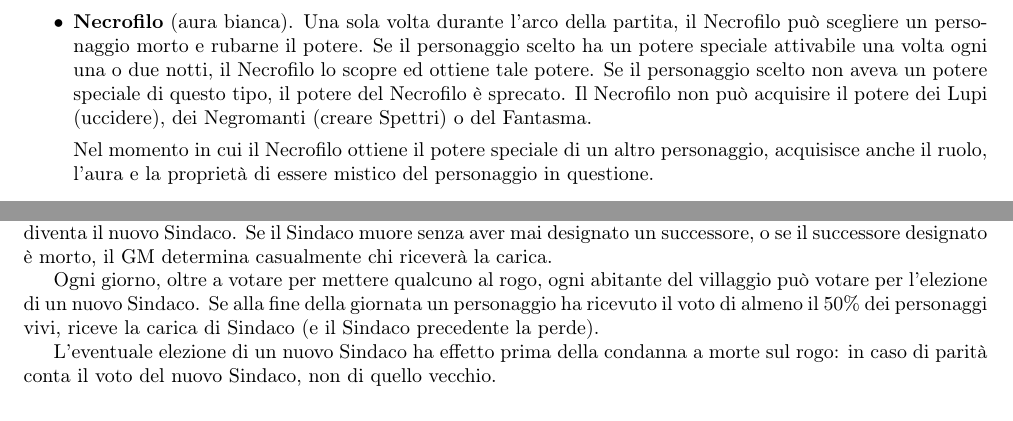
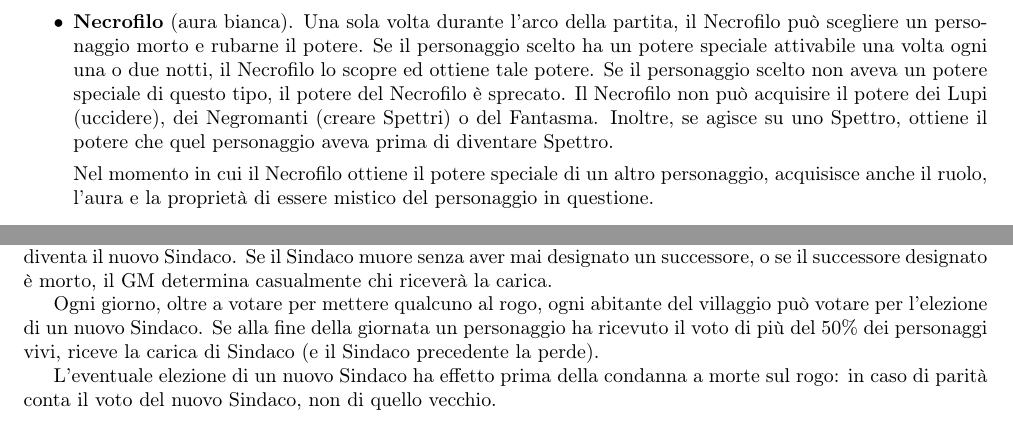
Before and after one commit to giove91/regolamento-lupus, a LaTeX document (regolamento.tex): two parts of pages 5 and 8 of 12, joined at a grey line, cut so that both start at the same text. Compiled offline with pdfLaTeX.

Commit message:
Due modifiche implementate.

```diff
--- a/regolamento.tex
+++ b/regolamento.tex
@@ -241,6 +241,7 @@ Per ciascuno di essi è indicata tra parentesi l'aura, che può essere bianca op
  Se il personaggio scelto ha un potere speciale attivabile una volta ogni una o due notti, il Necrofilo lo scopre ed ottiene tale potere.
  Se il personaggio scelto non aveva un potere speciale di questo tipo, il potere del Necrofilo è sprecato.
  Il Necrofilo non può acquisire il potere dei Lupi (uccidere), dei Negromanti (creare Spettri) o del Fantasma.
+ Inoltre, se agisce su uno Spettro, ottiene il potere che quel personaggio aveva prima di diventare Spettro.
 
  Nel momento in cui il Necrofilo ottiene il potere speciale di un altro personaggio, acquisisce anche il ruolo, l'aura e la proprietà di essere mistico del personaggio in questione.
 
@@ -416,7 +417,7 @@ Il Sindaco è scelto casualmente all'inizio della partita dal GM (in modo scorre
 
 In qualsiasi momento il Sindaco può designare un successore: se il Sindaco muore, il successore designato diventa il nuovo Sindaco. Se il Sindaco muore senza aver mai designato un successore, o se il successore designato è morto, il GM determina casualmente chi riceverà la carica.
 
-Ogni giorno, oltre a votare per mettere qualcuno al rogo, ogni abitante del villaggio può votare per l'elezione di un nuovo Sindaco. Se alla fine della giornata un personaggio ha ricevuto il voto di almeno il 50\% dei personaggi vivi, riceve la carica di Sindaco (e il Sindaco precedente la perde).
+Ogni giorno, oltre a votare per mettere qualcuno al rogo, ogni abitante del villaggio può votare per l'elezione di un nuovo Sindaco. Se alla fine della giornata un personaggio ha ricevuto il voto di più del 50\% dei personaggi vivi, riceve la carica di Sindaco (e il Sindaco precedente la perde).
 
 L'eventuale elezione di un nuovo Sindaco ha effetto prima della condanna a morte sul rogo: in caso di parità conta il voto del nuovo Sindaco, non di quello vecchio.
 
```
